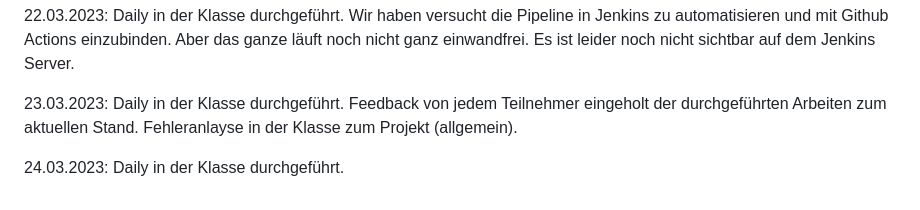
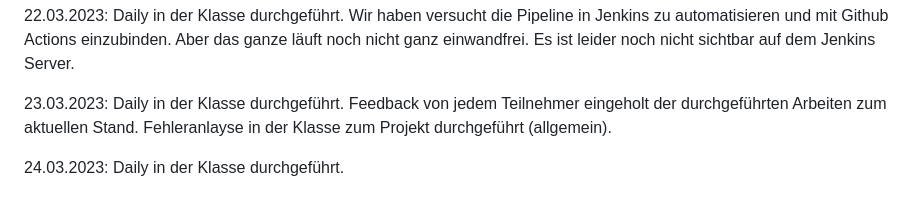
Before and after one commit to abdulwahabshukri/abschlussprojekt-23-03-frontend, a Markdown page: README.md, the part around the change. Rendered like a GitHub page.

```diff
--- a/README.md
+++ b/README.md
@@ -67,7 +67,7 @@ Wir haben versucht die Pipeline in Jenkins zu automatisieren und mit Github Acti
 23.03.2023:
 Daily in der Klasse durchgeführt.
 Feedback von jedem Teilnehmer eingeholt der durchgeführten Arbeiten zum aktuellen Stand.
-Fehleranlayse in der Klasse zum Projekt (allgemein).
+Fehleranlayse in der Klasse zum Projekt durchgeführt (allgemein).
 
 24.03.2023:
 Daily in der Klasse durchgeführt.
```
